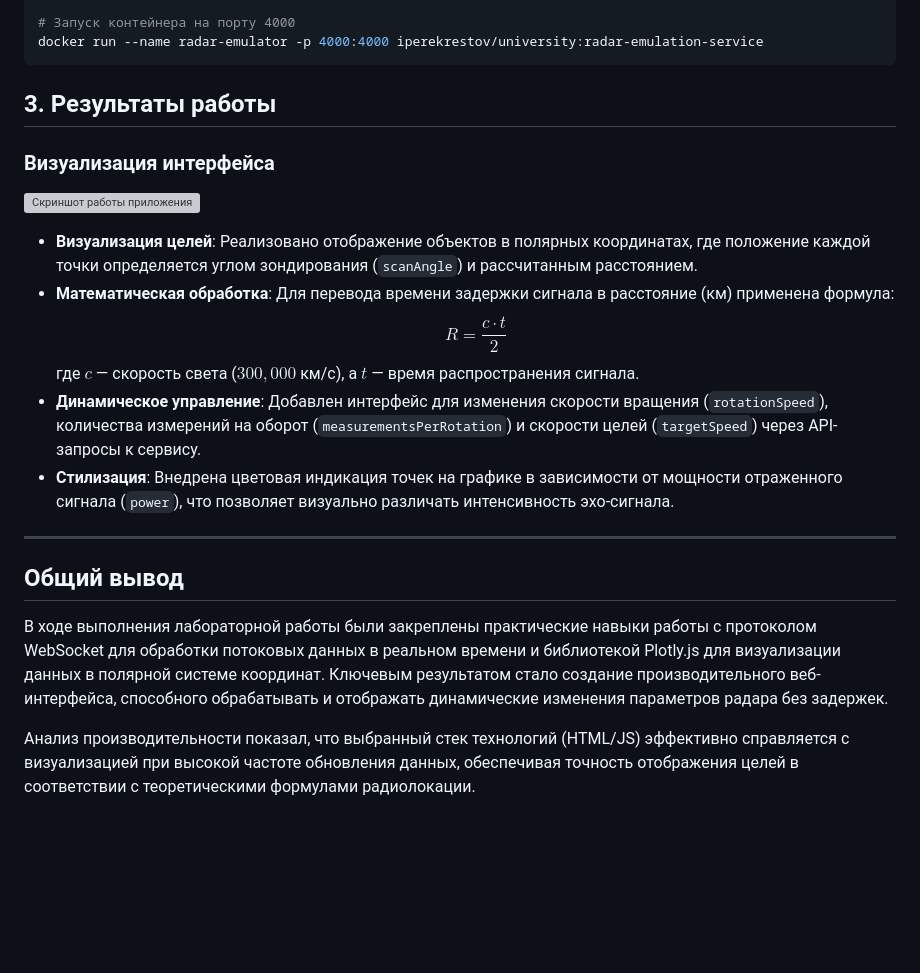
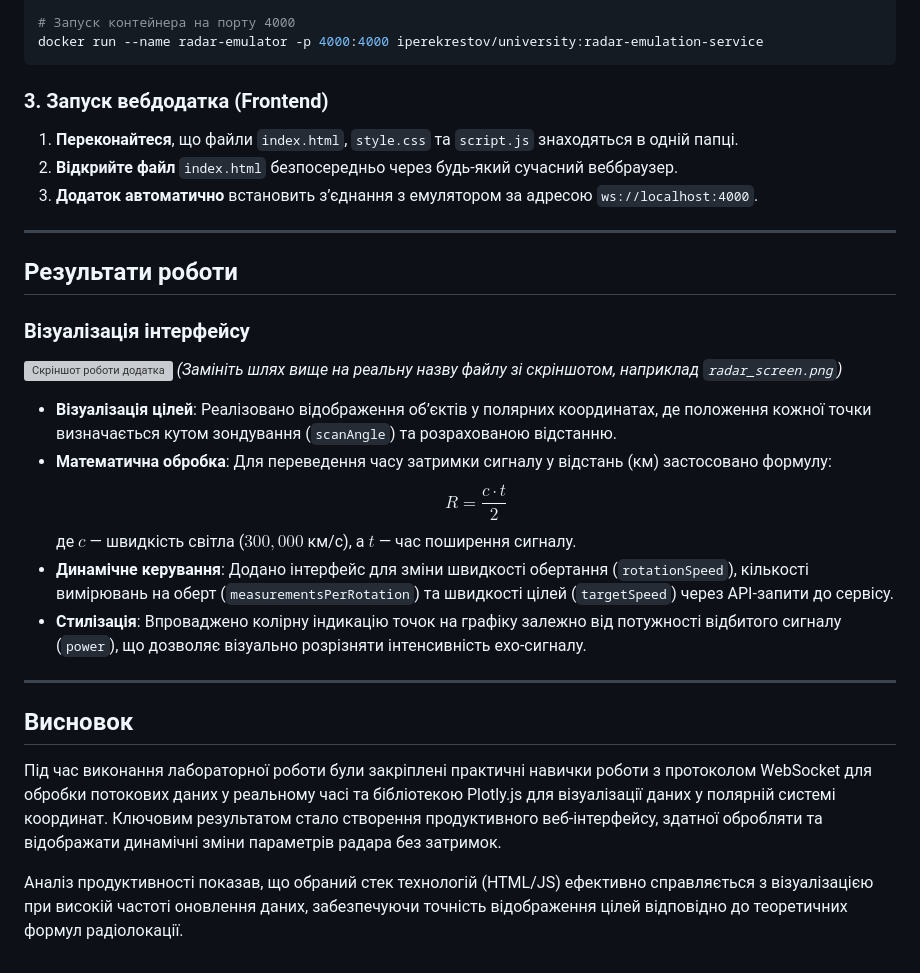
Before and after one commit to volandr1/RadarVisualizationLab, a Markdown page: README.md, the part around the change. Rendered like a GitHub page; blank space fills up the shorter version; grey boxes are pictures that could not be loaded.

````diff
--- a/README.md
+++ b/README.md
@@ -27,22 +27,30 @@ docker pull iperekrestov/university:radar-emulation-service
 docker run --name radar-emulator -p 4000:4000 iperekrestov/university:radar-emulation-service
  ```
 
-## 3. Результаты работы
-
-### Визуализация интерфейса
-![Скриншот работы приложения](путь/к/твоему/скриншоту.png)
-
-* **Визуализация целей**: Реализовано отображение объектов в полярных координатах, где положение каждой точки определяется углом зондирования (`scanAngle`) и рассчитанным расстоянием.
-* **Математическая обработка**: Для перевода времени задержки сигнала в расстояние (км) применена формула:
-    $$R = \frac{c \cdot t}{2}$$
-    где $c$ — скорость света ($300,000$ км/с), а $t$ — время распространения сигнала.
-* **Динамическое управление**: Добавлен интерфейс для изменения скорости вращения (`rotationSpeed`), количества измерений на оборот (`measurementsPerRotation`) и скорости целей (`targetSpeed`) через API-запросы к сервису.
-* **Стилизация**: Внедрена цветовая индикация точек на графике в зависимости от мощности отраженного сигнала (`power`), что позволяет визуально различать интенсивность эхо-сигнала.
+### 3. Запуск вебдодатка (Frontend)
+1.  **Переконайтеся**, що файли `index.html`, `style.css` та `script.js` знаходяться в одній папці.
+2.  **Відкрийте файл** `index.html` безпосередньо через будь-який сучасний веббраузер.
+3.  **Додаток автоматично** встановить з’єднання з емулятором за адресою `ws://localhost:4000`.
 
 ---
 
-## Общий вывод
+## Результати роботи
 
-В ходе выполнения лабораторной работы были закреплены практические навыки работы с протоколом WebSocket для обработки потоковых данных в реальном времени и библиотекой Plotly.js для визуализации данных в полярной системе координат. Ключевым результатом стало создание производительного веб-интерфейса, способного обрабатывать и отображать динамические изменения параметров радара без задержек.
+### Візуалізація інтерфейсу
+![Скріншот роботи додатка](шлях/до/твого/скріншота.png)
+*(Замініть шлях вище на реальну назву файлу зі скріншотом, наприклад `radar_screen.png`)*
 
-Анализ производительности показал, что выбранный стек технологий (HTML/JS) эффективно справляется с визуализацией при высокой частоте обновления данных, обеспечивая точность отображения целей в соответствии с теоретическими формулами радиолокации.
+* **Візуалізація цілей**: Реалізовано відображення об’єктів у полярних координатах, де положення кожної точки визначається кутом зондування (`scanAngle`) та розрахованою відстанню.
+* **Математична обробка**: Для переведення часу затримки сигналу у відстань (км) застосовано формулу:
+    $$R = \frac{c \cdot t}{2}$$
+    де $c$ — швидкість світла ($300,000$ км/с), а $t$ — час поширення сигналу.
+* **Динамічне керування**: Додано інтерфейс для зміни швидкості обертання (`rotationSpeed`), кількості вимірювань на оберт (`measurementsPerRotation`) та швидкості цілей (`targetSpeed`) через API-запити до сервісу.
+* **Стилізація**: Впроваджено колірну індикацію точок на графіку залежно від потужності відбитого сигналу (`power`), що дозволяє візуально розрізняти інтенсивність ехо-сигналу.
+
+---
+
+## Висновок
+
+Під час виконання лабораторної роботи були закріплені практичні навички роботи з протоколом WebSocket для обробки потокових даних у реальному часі та бібліотекою Plotly.js для візуалізації даних у полярній системі координат. Ключовим результатом стало створення продуктивного веб-інтерфейсу, здатної обробляти та відображати динамічні зміни параметрів радара без затримок.
+
+Аналіз продуктивності показав, що обраний стек технологій (HTML/JS) ефективно справляється з візуалізацією при високій частоті оновлення даних, забезпечуючи точність відображення цілей відповідно до теоретичних формул радіолокації.
````
